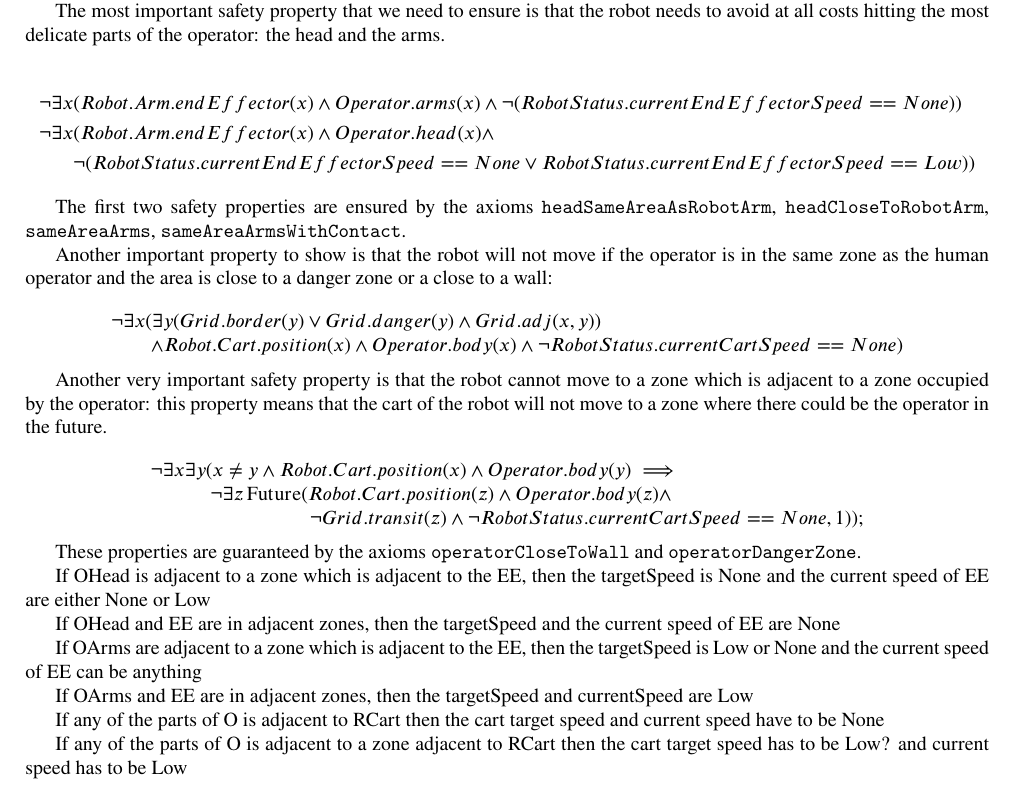
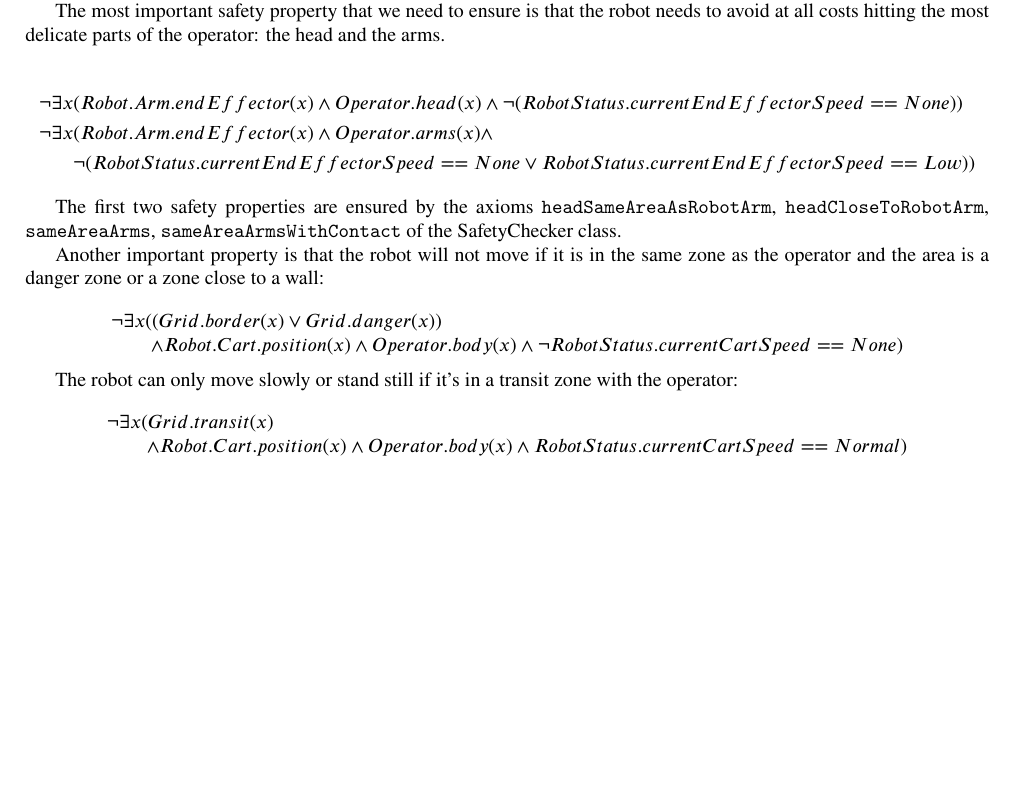
Before and after one commit to mirkomantovani/Formal-Methods-Concurrent-Real-Time, a LaTeX document (document.tex, which reads latex/safety-properties.tex): part of page 32 of 33, cut so that both start at the same text, the shorter picture padded with empty space. Compiled offline with pdfLaTeX.

Commit message:
fixes to safety properties

```diff
--- a/latex/safety-properties.tex
+++ b/latex/safety-properties.tex
@@ -3,45 +3,60 @@ The model needs to ensure that there will be no harmful contact between the robo
 The most important safety property that we need to ensure is that the robot needs to avoid at all costs hitting the most delicate parts of the operator: the head and the arms.
 
 \begin{align*}
-\neg \exists x &(Robot.Arm.endEffector(x) \land Operator.arms(x) \land \neg (RobotStatus.currentEndEffectorSpeed == None)) \\
-\neg \exists x &(Robot.Arm.endEffector(x) \land Operator.head(x) \land \\
+\neg \exists x &(Robot.Arm.endEffector(x) \land Operator.head(x) \land \neg (RobotStatus.currentEndEffectorSpeed == None)) \\
+\neg \exists x &(Robot.Arm.endEffector(x) \land Operator.arms(x) \land \\
 &\neg (RobotStatus.currentEndEffectorSpeed == None \lor RobotStatus.currentEndEffectorSpeed == Low))
 \end{align*}
 
-The first two safety properties are ensured by the axioms \texttt{headSameAreaAsRobotArm}, \texttt{headCloseToRobotArm}, \texttt{sameAreaArms}, \texttt{sameAreaArmsWithContact}.
+The first two safety properties are ensured by the axioms \texttt{headSameAreaAsRobotArm}, \texttt{headCloseToRobotArm}, \texttt{sameAreaArms}, \texttt{sameAreaArmsWithContact} of the SafetyChecker class.
 
-Another important property to show is that the robot will not move if the operator is in the same zone as the human operator and the area is close to a danger zone or a close to a wall:
+Another important property is that the robot will not move if it is in the same zone as the operator and the area is a danger zone or a zone close to a wall:
 
 \begin{equation*}
   \begin{array}{l}
-  \neg \exists x (\exists y (Grid.border(y) \lor Grid.danger(y) \land Grid.adj(x, y)) \\
+  \neg \exists x ((Grid.border(x) \lor Grid.danger(x)) \\
   \qquad \land Robot.Cart.position(x) \land Operator.body(x) \land \neg RobotStatus.currentCartSpeed == None)
   \end{array}
 \end{equation*}
 
-Another very important safety property is that the robot cannot move to a zone which is adjacent to a zone occupied by the operator: this property means that the cart of the robot will not move to a zone where there could be the operator in the future.
+The robot can only move slowly or stand still if it's in a transit zone with the operator:
 
 \begin{equation*}
-  \begin{array}{lll}
-  \neg \exists x \exists y (x \neq y \land Robot.Cart.position(x) \land Operator.body(y) \implies \\
-  \qquad \quad \neg \exists z \future(Robot.Cart.position(z) \land Operator.body(z) \land \\
-  \qquad \qquad \qquad \qquad \neg Grid.transit(z) \land \neg RobotStatus.currentCartSpeed == None, 1));
+  \begin{array}{l}
+  \neg \exists x (Grid.transit(x) \\
+  \qquad \land Robot.Cart.position(x) \land Operator.body(x) \land RobotStatus.currentCartSpeed == Normal)
   \end{array}
 \end{equation*}
 
-These properties are guaranteed by the axioms \texttt{operatorCloseToWall} and \texttt{operatorDangerZone}.
+% Another very important safety property is that the robot cannot move to a zone which is adjacent to a zone occupied by the operator: this property means that the cart of the robot will not move to a zone where there could be the operator in the future.
 
-If OHead is adjacent to a zone which is adjacent to the EE, then the targetSpeed is None and the current speed of EE are either None or Low
+% \begin{equation*}
+%   \begin{array}{lll}
+%   \neg \exists x \exists y (x \neq y \land Robot.Cart.position(x) \land Operator.body(y) \implies \\
+%   \qquad \quad \neg \exists z \future(Robot.Cart.position(z) \land Operator.body(z) \land \\
+%   \qquad \qquad \qquad \qquad \neg Grid.transit(z) \land \neg RobotStatus.currentCartSpeed == None, 1));
+%   \end{array}
+% \end{equation*}
 
-If OHead and EE are in adjacent zones, then the targetSpeed and the current speed of EE are None
 
-If OArms are adjacent to a zone which is adjacent to the EE, then the targetSpeed is Low or None and the current speed of EE can be anything
 
-If OArms and EE are in adjacent zones, then the targetSpeed and currentSpeed are Low
 
-If any of the parts of O is adjacent to RCart then the cart target speed and current speed have to be None
+% These properties are guaranteed by the axioms \texttt{operatorCloseToWall} and \texttt{operatorDangerZone}.
 
-If any of the parts of O is adjacent to a zone adjacent to RCart then the cart target speed has to be Low? and current speed has to be Low
+% If OHead is adjacent to a zone which is adjacent to the EE, then the targetSpeed is None and the current speed of EE are either None or Low
+
+% If OHead and EE are in adjacent zones, then the targetSpeed and the current speed of EE are None
+
+% If OArms are adjacent to a zone which is adjacent to the EE, then the targetSpeed is Low or None and the current speed of EE can be anything
+
+% If OArms and EE are in adjacent zones, then the targetSpeed and currentSpeed are Low
+
+% If any of the parts of O is adjacent to RCart then the cart target speed and current speed have to be None
+
+% If any of the parts of O is adjacent to a zone adjacent to RCart then the cart target speed has to be Low? and current speed has to be Low
+
+
+
 
 %%% Local Variables:
 %%% mode: latex
```
